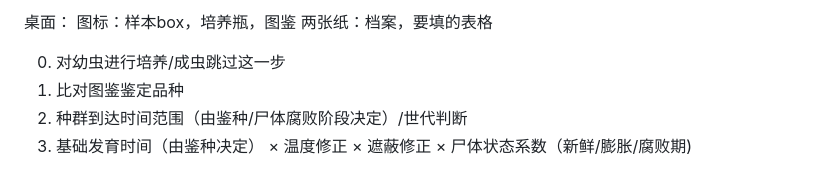
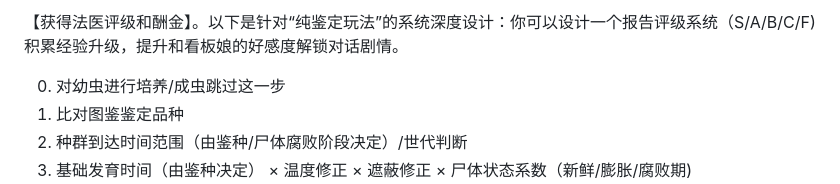
Before and after one commit to reRobut/forensic, a Markdown page: README.md, the part around the change. Rendered like a GitHub page.

Commit message:
Revise gameplay design details in README
Removed old content and added new system design details for gameplay.

```diff
--- a/README.md
+++ b/README.md
@@ -1,8 +1,4 @@
-桌面：
-图标：样本box，培养瓶，图鉴
-两张纸：档案，要填的表格
-
-
+【获得法医评级和酬金】。以下是针对“纯鉴定玩法”的系统深度设计：你可以设计一个报告评级系统（S/A/B/C/F) 积累经验升级，提升和看板娘的好感度解锁对话剧情。
 
 0. 对幼虫进行培养/成虫跳过这一步
 1. 比对图鉴鉴定品种
```
